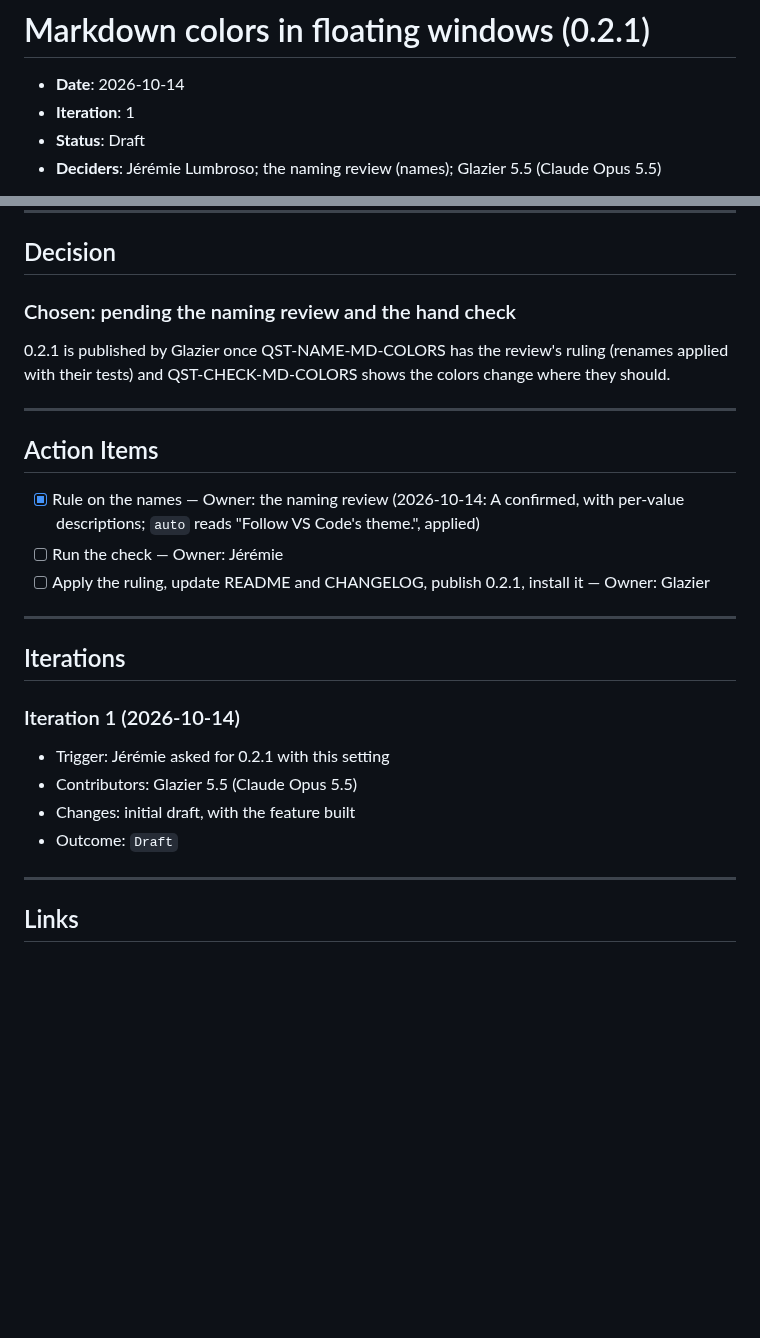
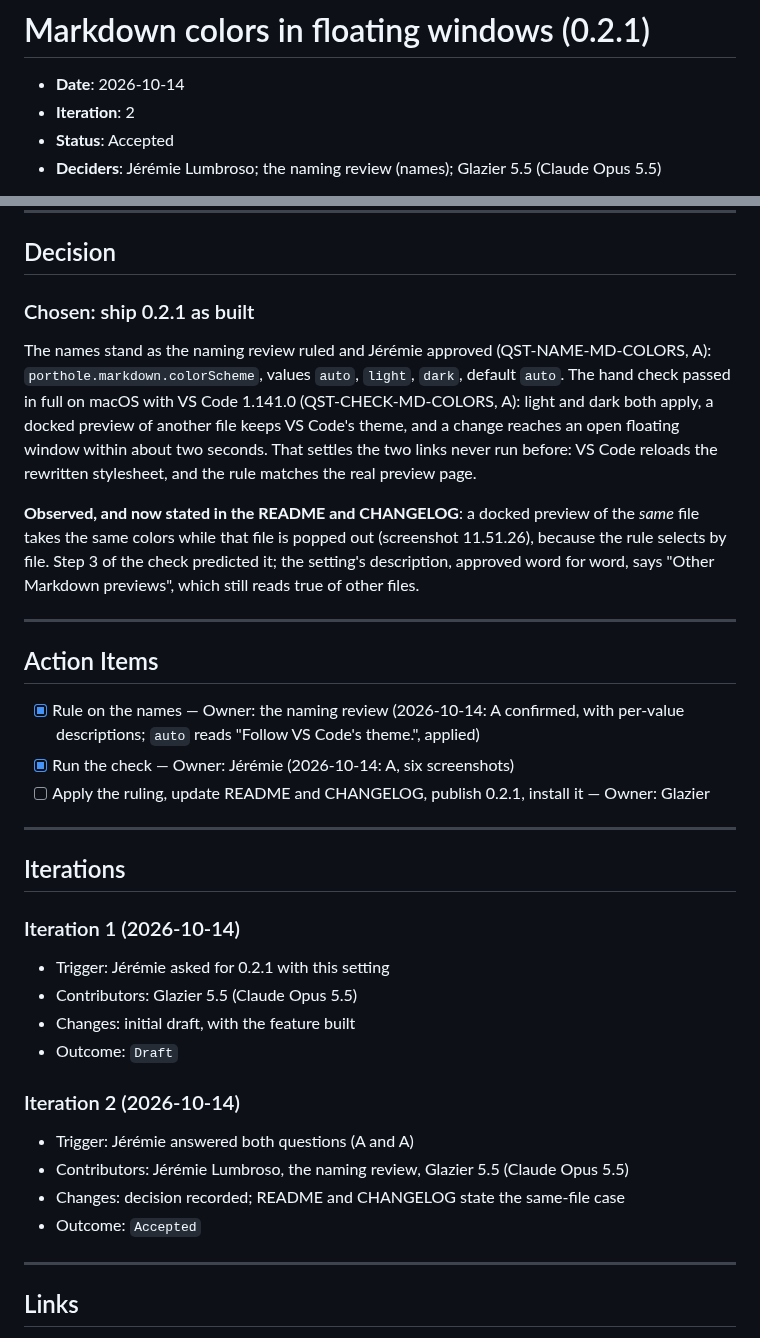
Before and after one commit to jlumbroso/porthole, a Markdown page: docs/adr/0022-markdown-colors-in-floating-windows-0-2-1.md, 2 parts joined by grey strips. GitHub-like rendering; blank space fills up the shorter version.

```diff
--- a/docs/adr/0022-markdown-colors-in-floating-windows-0-2-1.md
+++ b/docs/adr/0022-markdown-colors-in-floating-windows-0-2-1.md
@@ -8,8 +8,8 @@ adr teaching map: the example is not the teaching — these are the up-links fro
 # Markdown colors in floating windows (0.2.1)
 
 - **Date**: 2026-10-14
-- **Iteration**: 1
-- **Status**: Draft
+- **Iteration**: 2
+- **Status**: Accepted
 - **Deciders**: Jérémie Lumbroso; the naming review (names); Glazier 5.5 (Claude Opus 5.5)
 
 **TL;DR**: 0.2.1 adds a setting that shows Markdown in Porthole's floating windows with light or dark colors whatever VS Code's theme; it is built and tested against a mocked VS Code, and is published once the naming review has ruled on its names and a three-minute hand check has shown it works.
@@ -120,16 +120,18 @@ This was also exceptionally described, I was able to follow, pace and remember t
 
 ## Decision
 
-### Chosen: pending the naming review and the hand check
+### Chosen: ship 0.2.1 as built
 
-0.2.1 is published by Glazier once QST-NAME-MD-COLORS has the review's ruling (renames applied with their tests) and QST-CHECK-MD-COLORS shows the colors change where they should.
+The names stand as the naming review ruled and Jérémie approved (QST-NAME-MD-COLORS, A): `porthole.markdown.colorScheme`, values `auto`, `light`, `dark`, default `auto`. The hand check passed in full on macOS with VS Code 1.141.0 (QST-CHECK-MD-COLORS, A): light and dark both apply, a docked preview of another file keeps VS Code's theme, and a change reaches an open floating window within about two seconds. That settles the two links never run before: VS Code reloads the rewritten stylesheet, and the rule matches the real preview page.
+
+**Observed, and now stated in the README and CHANGELOG**: a docked preview of the *same* file takes the same colors while that file is popped out (screenshot 11.51.26), because the rule selects by file. Step 3 of the check predicted it; the setting's description, approved word for word, says "Other Markdown previews", which still reads true of other files.
 
 ---
 
 ## Action Items
 
 - [x] Rule on the names — Owner: the naming review (2026-10-14: A confirmed, with per-value descriptions; `auto` reads "Follow VS Code's theme.", applied)
-- [ ] Run the check — Owner: Jérémie
+- [x] Run the check — Owner: Jérémie (2026-10-14: A, six screenshots)
 - [ ] Apply the ruling, update README and CHANGELOG, publish 0.2.1, install it — Owner: Glazier
 
 ---
@@ -142,6 +144,12 @@ This was also exceptionally described, I was able to follow, pace and remember t
 - Changes: initial draft, with the feature built
 - Outcome: `Draft`
 
+### Iteration 2 (2026-10-14)
+- Trigger: Jérémie answered both questions (A and A)
+- Contributors: Jérémie Lumbroso, the naming review, Glazier 5.5 (Claude Opus 5.5)
+- Changes: decision recorded; README and CHANGELOG state the same-file case
+- Outcome: `Accepted`
+
 ---
 
 ## Links
```
Also changed, not shown: CHANGELOG.md (+3 -2 lines), README.md (+3 -2 lines).
